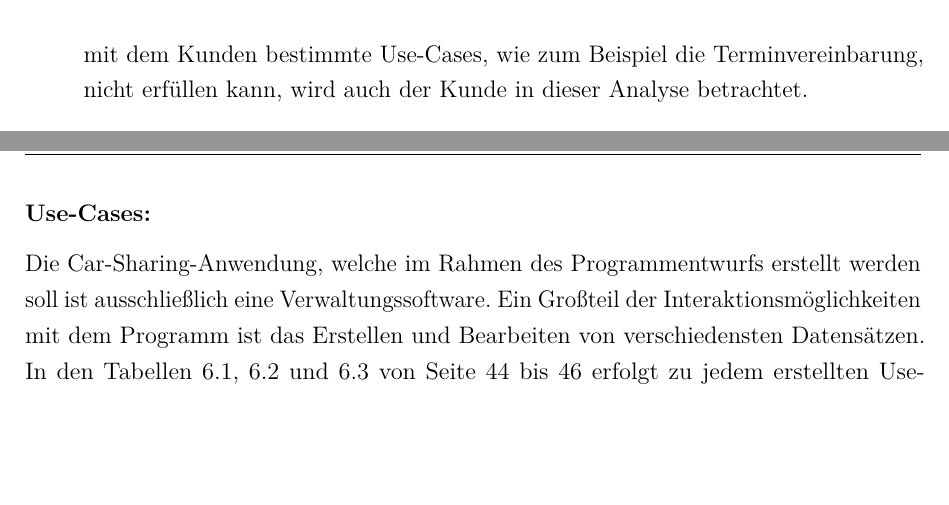
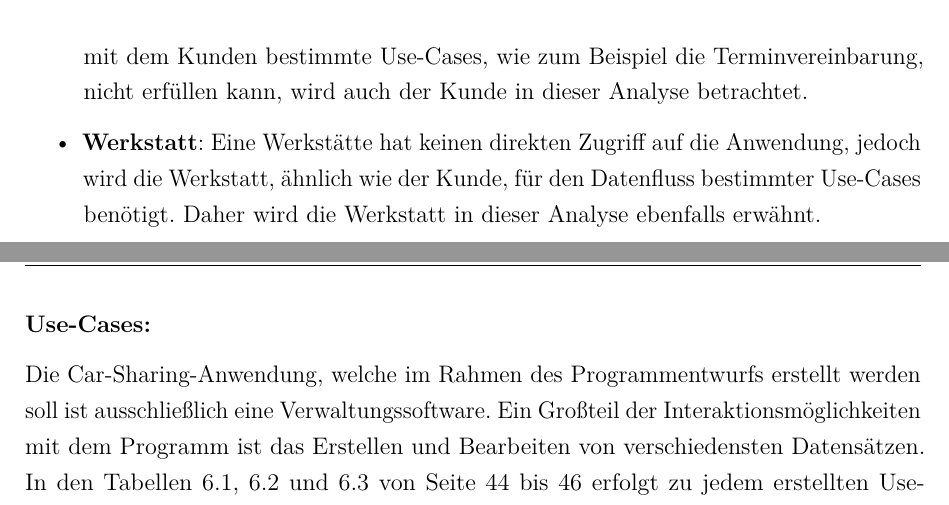
Before and after one commit to JPHelios/SWE_Programmentwurf, a LaTeX document (Latex/Praxisbericht.tex, which reads Latex/Inhalt/04_Inhalt/UseCaseAnalyse/chapter_6.tex): two parts of pages 47 and 48 of 54, joined at a grey line, cut so that both start at the same text, the shorter picture padded with empty space. Compiled offline with pdfLaTeX.

Commit message:
Werkstatt Akteurbeschreibung

```diff
--- a/Latex/Inhalt/04_Inhalt/UseCaseAnalyse/chapter_6.tex
+++ b/Latex/Inhalt/04_Inhalt/UseCaseAnalyse/chapter_6.tex
@@ -86,6 +86,7 @@ Danach folgen die auf den Use-Cases und Akteuren beruhenden Diagramme.
     \item \textbf{Organisator}: Organisatoren sind die Mitarbeiter des Unternehmens, die aktiv in der Filiale arbeiten und Kundenkontakt pflegen. Organisatoren bearbeiten alle Anfragen von Kunden in der Filiale und ermöglichen einen ununterbrochenen Geschäftsablauf.
     \item \textbf{Administrator}: Administratoren sind hauptsächlich für die technischen Aspekte der Firmenarbeit eingestellt und müssen das Funktionieren der Systeme gewährleisten. Sollten Probleme und Fehler auftreten, so ist es die Aufgabe der Administratoren diese Fehler zu beheben. Die Datensicherung fällt auch in diesen Bereich. Weiterhin sollen Administratoren neben ihren eigentlichen Aufgaben trotzdem Zugriff auf alle anderen Daten haben und beispielsweise auch die Rollenvergabe an die anderen Mitarbeiter betreiben.
     \item \textbf{Kunde}: Den Kunden betrifft im Konzept der Desktopanwendung keine systembezogenen Bedeutung. In Zukunft soll der Kunde mithilfe einer Webanwendung seine Termine online vereinbaren können. Diese Webanwendung existiert momentan jedoch noch nicht und deren Implementierung ist auch noch nicht geplant. Daher müssen die Kunden zur Terminvereinbarung in eine Filiale kommen, wo ein Organisator die Buchung in das System einträgt. Da der Organisator ohne die Interaktion mit dem Kunden bestimmte Use-Cases, wie zum Beispiel die Terminvereinbarung, nicht erfüllen kann, wird auch der Kunde in dieser Analyse betrachtet.
+    \item \textbf{Werkstatt}: Eine Werkstätte hat keinen direkten Zugriff auf die Anwendung, jedoch wird die Werkstatt, ähnlich wie der Kunde, für den Datenfluss bestimmter Use-Cases benötigt. Daher wird die Werkstatt in dieser Analyse ebenfalls erwähnt.
 \end{itemize}
 
 \newpage
```
Also changed, not shown: Latex/Praxisbericht.pdf, 1 other file.
